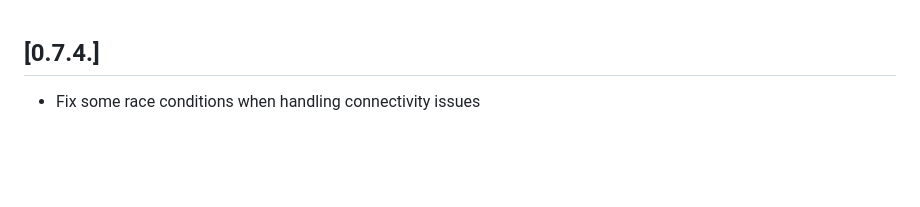
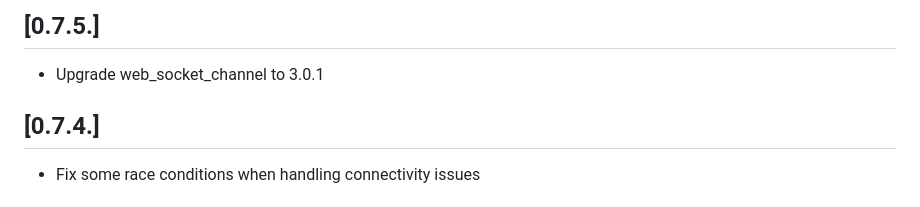
Before and after one commit to braverhealth/phoenix-socket-dart, a Markdown page: CHANGELOG.md, the part around the change. Drawn GitHub-style; blank space fills up the shorter version.

Commit message:
changelog

```diff
--- a/CHANGELOG.md
+++ b/CHANGELOG.md
@@ -1,3 +1,7 @@
+## [0.7.5.]
+
+- Upgrade web_socket_channel to 3.0.1
+
 ## [0.7.4.]
 
 - Fix some race conditions when handling connectivity issues
```
